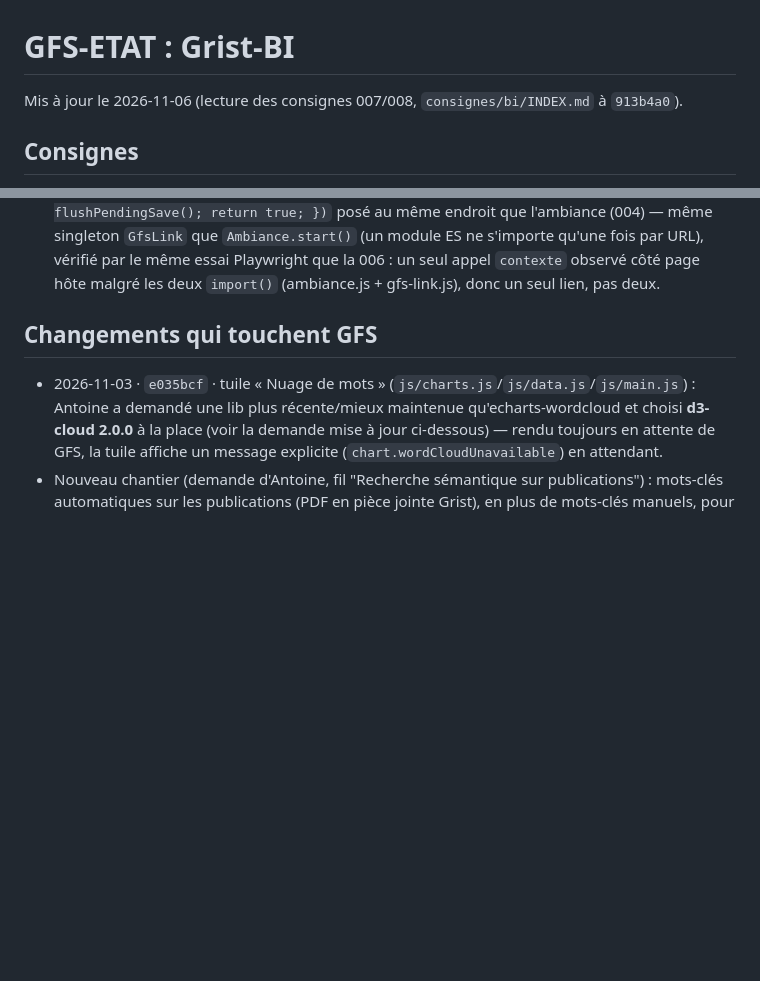
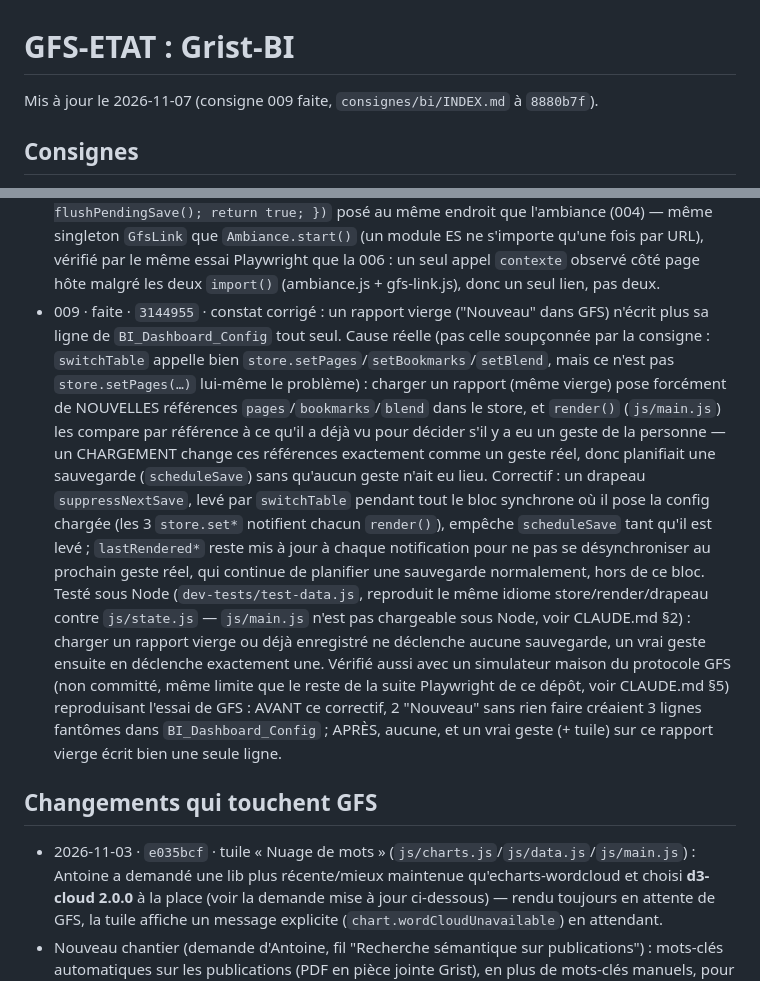
Before and after one commit to lombre33/Grist-BI, a Markdown page: GFS-ETAT.md, 2 parts joined by grey strips. Drawn GitHub-style; blank space fills up the shorter version.

Commit message:
GFS-ETAT.md : consigne 009 faite (3144955)
Co-Authored-By: Claude Sonnet 5 <noreply@anthropic.com>
Claude-Session: https://claude.ai/code/session_01TbSoW2NahhrYBnHJssxjx7

```diff
--- a/GFS-ETAT.md
+++ b/GFS-ETAT.md
@@ -1,6 +1,6 @@
 # GFS-ETAT : Grist-BI
 
-Mis à jour le 2026-11-06 (lecture des consignes 007/008, `consignes/bi/INDEX.md` à `913b4a0`).
+Mis à jour le 2026-11-07 (consigne 009 faite, `consignes/bi/INDEX.md` à `8880b7f`).
 
 ## Consignes
 - 001 · faite · `23647eb` · 1.1 : écart sur la règle 4 (les 3 tables internes — `BI_Dashboard_Config`, `BI_Dashboard_Comments`, `BI_Dashboard_UserProbe` — se créent au démarrage sans l'accord de la personne) et la règle 11 (pas de CSP, déjà noté dans le guide) ; ligne du guide par ailleurs juste à ce commit, seule omission : elle ne mentionne jamais `BI_Dashboard_Comments` (créée depuis le 30/09) parmi les tables internes
@@ -122,6 +122,25 @@ Mis à jour le 2026-11-06 (lecture des consignes 007/008, `consignes/bi/INDEX.md
   singleton `GfsLink` que `Ambiance.start()` (un module ES ne s'importe qu'une fois par URL),
   vérifié par le même essai Playwright que la 006 : un seul appel `contexte` observé côté page hôte
   malgré les deux `import()` (ambiance.js + gfs-link.js), donc un seul lien, pas deux.
+- 009 · faite · `3144955` · constat corrigé : un rapport vierge ("Nouveau" dans GFS) n'écrit plus sa
+  ligne de `BI_Dashboard_Config` tout seul. Cause réelle (pas celle soupçonnée par la consigne :
+  `switchTable` appelle bien `store.setPages`/`setBookmarks`/`setBlend`, mais ce n'est pas
+  `store.setPages(…)` lui-même le problème) : charger un rapport (même vierge) pose forcément de
+  NOUVELLES références `pages`/`bookmarks`/`blend` dans le store, et `render()` (`js/main.js`) les
+  compare par référence à ce qu'il a déjà vu pour décider s'il y a eu un geste de la personne — un
+  CHARGEMENT change ces références exactement comme un geste réel, donc planifiait une sauvegarde
+  (`scheduleSave`) sans qu'aucun geste n'ait eu lieu. Correctif : un drapeau `suppressNextSave`,
+  levé par `switchTable` pendant tout le bloc synchrone où il pose la config chargée (les 3
+  `store.set*` notifient chacun `render()`), empêche `scheduleSave` tant qu'il est levé ;
+  `lastRendered*` reste mis à jour à chaque notification pour ne pas se désynchroniser au prochain
+  geste réel, qui continue de planifier une sauvegarde normalement, hors de ce bloc. Testé sous
+  Node (`dev-tests/test-data.js`, reproduit le même idiome store/render/drapeau contre `js/state.js`
+  — `js/main.js` n'est pas chargeable sous Node, voir CLAUDE.md §2) : charger un rapport vierge ou
+  déjà enregistré ne déclenche aucune sauvegarde, un vrai geste ensuite en déclenche exactement une.
+  Vérifié aussi avec un simulateur maison du protocole GFS (non committé, même limite que le reste
+  de la suite Playwright de ce dépôt, voir CLAUDE.md §5) reproduisant l'essai de GFS : AVANT ce
+  correctif, 2 "Nouveau" sans rien faire créaient 3 lignes fantômes dans `BI_Dashboard_Config` ;
+  APRÈS, aucune, et un vrai geste (+ tuile) sur ce rapport vierge écrit bien une seule ligne.
 
 ## Changements qui touchent GFS
 - 2026-11-03 · `e035bcf` · tuile « Nuage de mots » (`js/charts.js`/`js/data.js`/`js/main.js`) :
```
